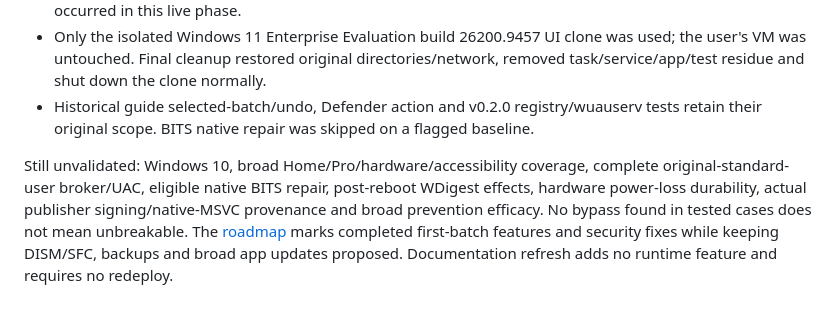
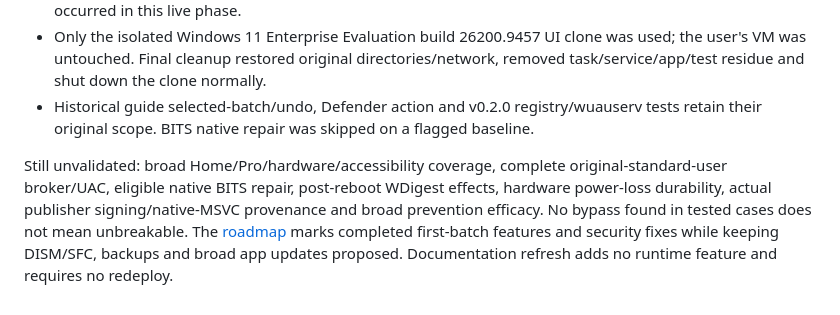
Before and after one commit to Skeleton22121/Secblitz, a Markdown page: docs/security-model.md, the part around the change. Drawn GitHub-style.

```diff
--- a/docs/security-model.md
+++ b/docs/security-model.md
@@ -178,4 +178,4 @@ The panel sends only Alt+Left (Go back) and F5 (reload), and only after re-check
 - Only the isolated Windows 11 Enterprise Evaluation build 26200.9457 UI clone was used; the user's VM was untouched. Final cleanup restored original directories/network, removed task/service/app/test residue and shut down the clone normally.
 - Historical guide selected-batch/undo, Defender action and v0.2.0 registry/wuauserv tests retain their original scope. BITS native repair was skipped on a flagged baseline.
 
-Still unvalidated: Windows 10, broad Home/Pro/hardware/accessibility coverage, complete original-standard-user broker/UAC, eligible native BITS repair, post-reboot WDigest effects, hardware power-loss durability, actual publisher signing/native-MSVC provenance and broad prevention efficacy. No bypass found in tested cases does not mean unbreakable. The [roadmap](ROADMAP.md) marks completed first-batch features and security fixes while keeping DISM/SFC, backups and broad app updates proposed. Documentation refresh adds no runtime feature and requires no redeploy.
+Still unvalidated: broad Home/Pro/hardware/accessibility coverage, complete original-standard-user broker/UAC, eligible native BITS repair, post-reboot WDigest effects, hardware power-loss durability, actual publisher signing/native-MSVC provenance and broad prevention efficacy. No bypass found in tested cases does not mean unbreakable. The [roadmap](ROADMAP.md) marks completed first-batch features and security fixes while keeping DISM/SFC, backups and broad app updates proposed. Documentation refresh adds no runtime feature and requires no redeploy.
```
Also changed, not shown: AGENTS.md (+3 -3 lines), docs/FEATURES.md (+2 -2 lines).
